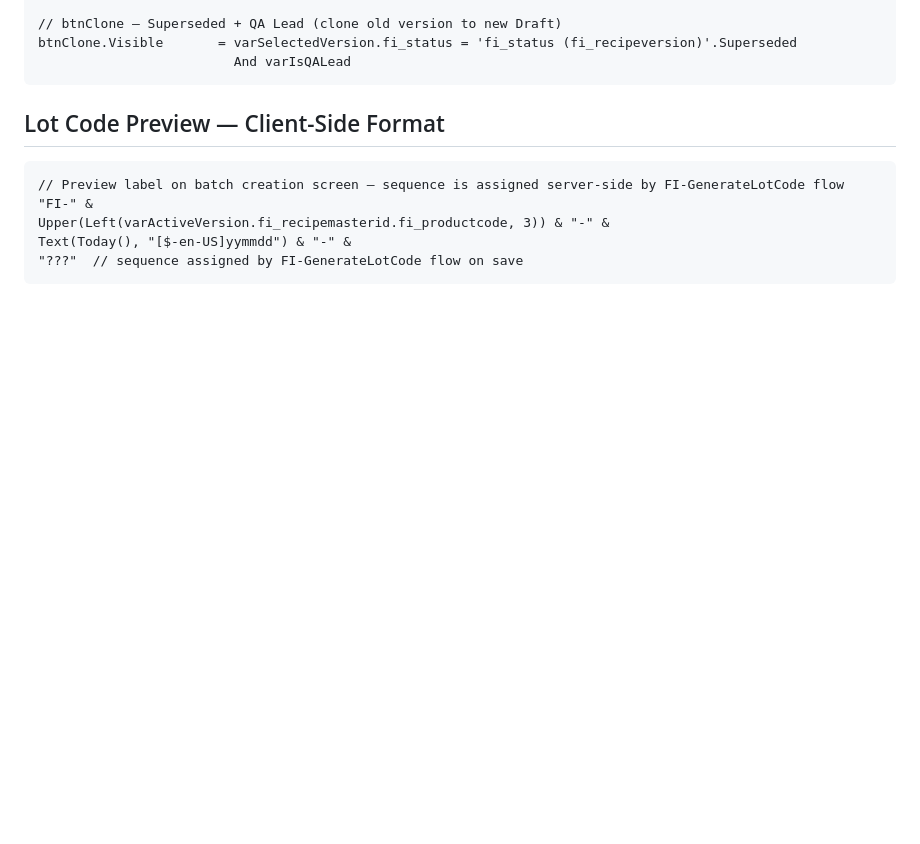
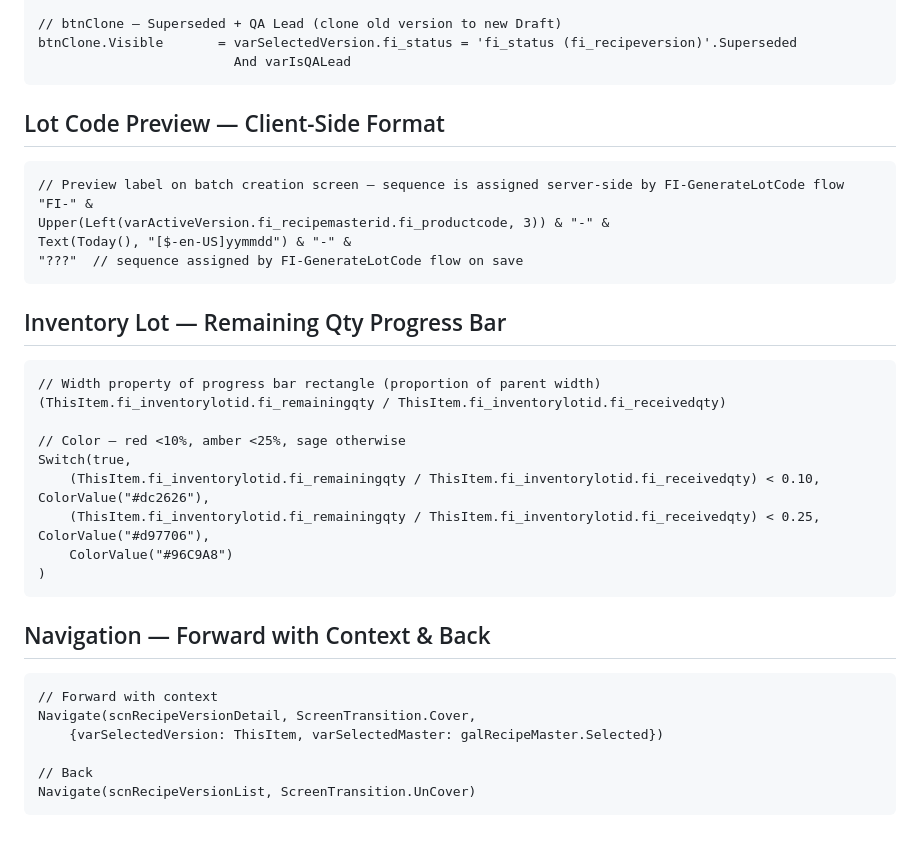
Before and after one commit to functionalinfusion-tom/FunctionalInfusion, a Markdown page: power-platform/docs/FORMULA-PATTERNS.md, the part around the change. Drawn GitHub-style; blank space fills up the shorter version.

Commit message:
docs: add inventory lot progress bar and navigation patterns
https://claude.ai/code/session_01JMcGgqfDqLQHeWYxaqXJAT

````diff
--- a/power-platform/docs/FORMULA-PATTERNS.md
+++ b/power-platform/docs/FORMULA-PATTERNS.md
@@ -417,3 +417,28 @@ Upper(Left(varActiveVersion.fi_recipemasterid.fi_productcode, 3)) & "-" &
 Text(Today(), "[$-en-US]yymmdd") & "-" &
 "???"  // sequence assigned by FI-GenerateLotCode flow on save
 ```
+
+## Inventory Lot — Remaining Qty Progress Bar
+
+```powerapps
+// Width property of progress bar rectangle (proportion of parent width)
+(ThisItem.fi_inventorylotid.fi_remainingqty / ThisItem.fi_inventorylotid.fi_receivedqty)
+
+// Color — red <10%, amber <25%, sage otherwise
+Switch(true,
+    (ThisItem.fi_inventorylotid.fi_remainingqty / ThisItem.fi_inventorylotid.fi_receivedqty) < 0.10, ColorValue("#dc2626"),
+    (ThisItem.fi_inventorylotid.fi_remainingqty / ThisItem.fi_inventorylotid.fi_receivedqty) < 0.25, ColorValue("#d97706"),
+    ColorValue("#96C9A8")
+)
+```
+
+## Navigation — Forward with Context & Back
+
+```powerapps
+// Forward with context
+Navigate(scnRecipeVersionDetail, ScreenTransition.Cover,
+    {varSelectedVersion: ThisItem, varSelectedMaster: galRecipeMaster.Selected})
+
+// Back
+Navigate(scnRecipeVersionList, ScreenTransition.UnCover)
+```
````
